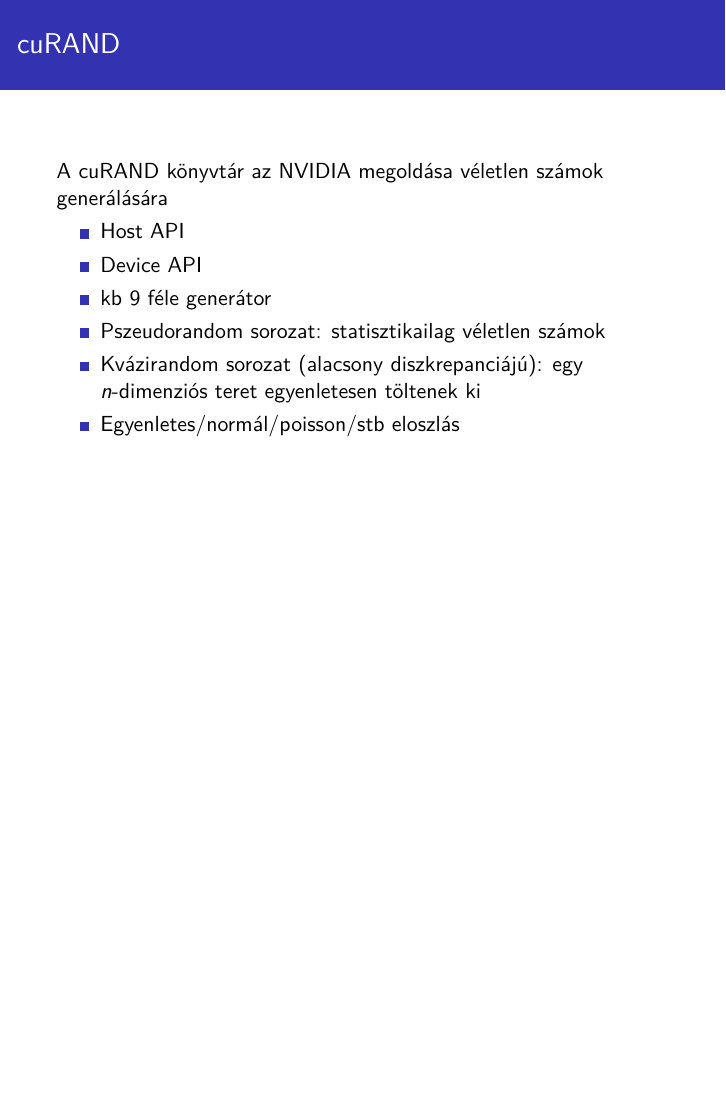
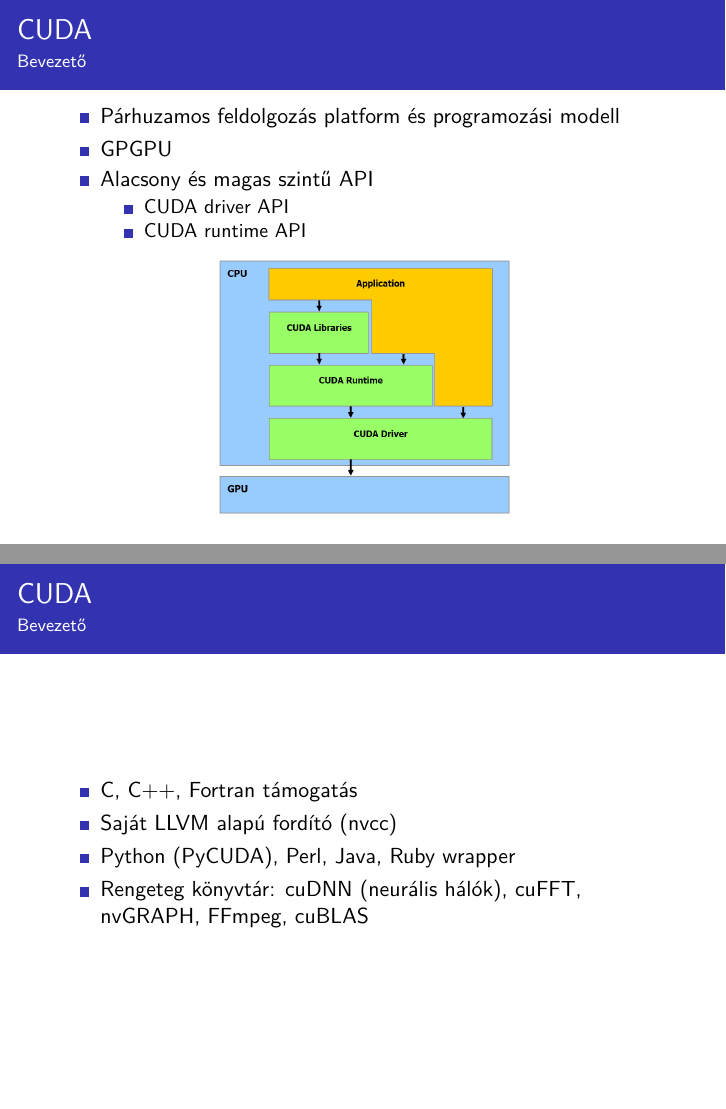
Before and after one commit to madbence/viiimb02-preso, LaTeX slides (preso.tex): page 2 of 10 before the commit and pages 3 and 4 of 19 after it, the two joined at a grey line, the shorter picture padded with empty space. Compiled offline with XeLaTeX.

Commit message:
add CUDA intro and CUDA vs MKL graph

```diff
--- a/preso.tex
+++ b/preso.tex
@@ -12,3 +12,34 @@
 
 \begin{document}
   \frame{\titlepage}
+  \begin{frame}
+    \frametitle{CUDA}
+    \framesubtitle{Bevezető}
+    \begin{itemize}
+      \item Párhuzamos feldolgozás platform és programozási modell
+      \item GPGPU
+      \pause
+      \item Alacsony és magas szintű API
+        \begin{itemize}
+          \item CUDA driver API
+          \item CUDA runtime API
+        \end{itemize}
+    \end{itemize}
+
+    \begin{center}
+      \includegraphics[width=0.5\textwidth]{figures/cudapi.png}
+    \end{center}
+  \end{frame}
+  \begin{frame}
+    \frametitle{CUDA}
+    \framesubtitle{Bevezető}
+    \begin{itemize}
+      \item C, C++, Fortran támogatás
+      \item Saját LLVM alapú fordító (nvcc)
+      \item Python (PyCUDA), Perl, Java, Ruby wrapper
+      \item Rengeteg könyvtár: cuDNN (neurális hálók), cuFFT, nvGRAPH, FFmpeg, cuBLAS
+    \end{itemize}
+
+  \end{frame}
+  \begin{frame}
+    \frametitle{CUDA}
@@ -14,0 +55 @@
+    \frametitle{CUDA}
```
Also changed, not shown: figures/cuda_vs_mkl.png (added), figures/cuda_workflow.png (added), figures/cudapi.png (added), figures/tesla.png (added), figures/xeon.png (added), preso.tex (36 more changed lines).
